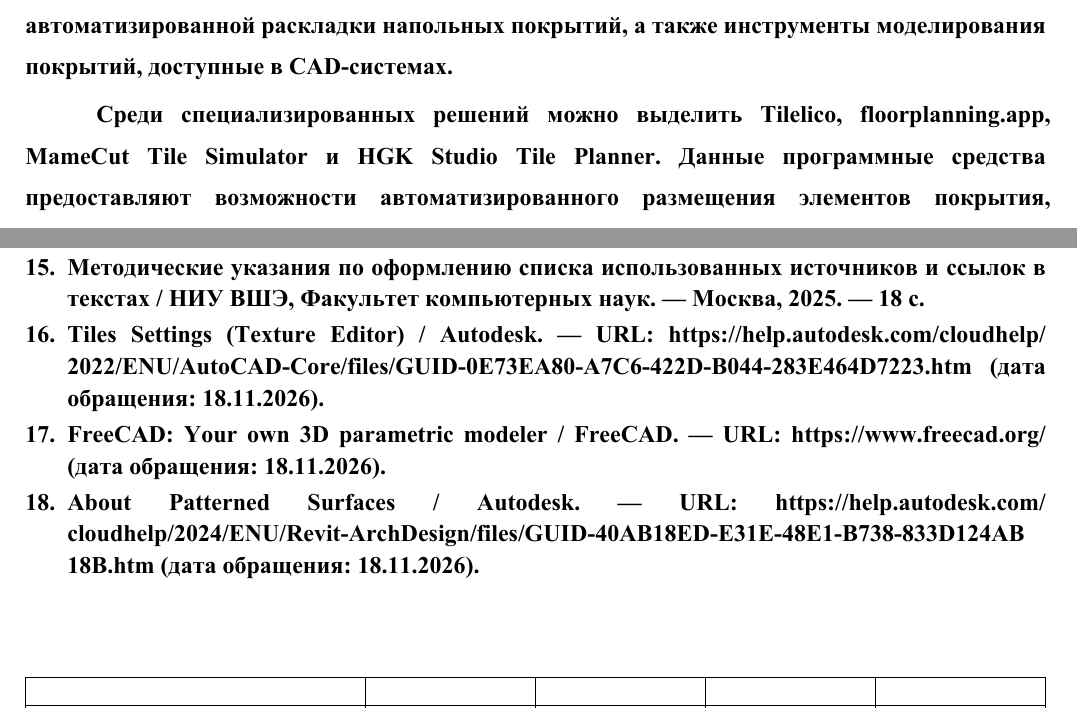
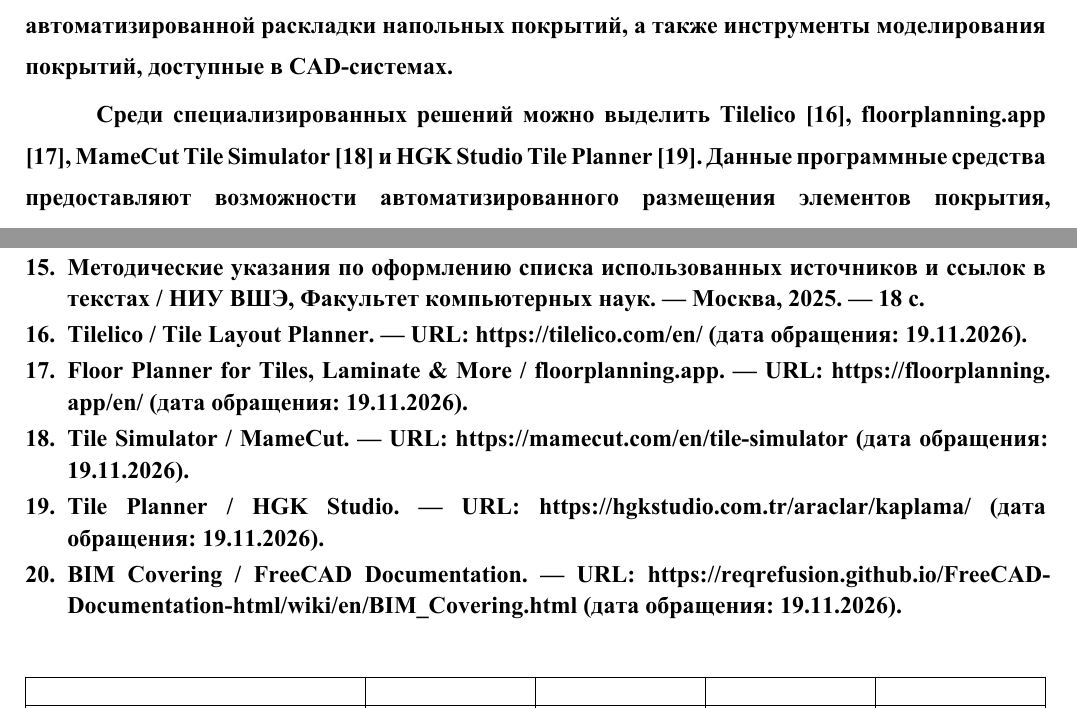
Before and after one commit to MRTarmak/Diploma-Docs, a Typst document (КТ1/tz/main.typ, which reads КТ1/tz/sections/06-technical-economic-indicators.typ, КТ1/tz/sources.typ): two parts of pages 16 and 21 of 22, joined at a grey line, cut so that both start at the same text. Compiled offline with Typst 0.15.

Commit message:
Update sources and software requirements

```diff
--- a/КТ1/tz/sections/06-technical-economic-indicators.typ
+++ b/КТ1/tz/sections/06-technical-economic-indicators.typ
@@ -18,9 +18,9 @@
 
 В качестве аналогов рассматриваются специализированные программные средства автоматизированной раскладки напольных покрытий, а также инструменты моделирования покрытий, доступные в CAD-системах.
 
-Среди специализированных решений можно выделить Tilelico, floorplanning.app, MameCut Tile Simulator и HGK Studio Tile Planner. Данные программные средства предоставляют возможности автоматизированного размещения элементов покрытия, настройки схемы укладки, обработки геометрии помещений, визуализации подрезаемых элементов и расчёта необходимого количества материалов. Некоторые из рассмотренных решений также поддерживают оптимизацию расположения элементов, формирование ведомостей подрезки и экспорт результатов в различные форматы. Их основным преимуществом является наличие специализированного функционала, ориентированного на планирование укладки напольных покрытий. При этом такие решения функционируют отдельно от FreeCAD и не обеспечивают непосредственной интеграции процесса раскладки с параметрической моделью помещения в данной CAD-системе.
+Среди специализированных решений можно выделить Tilelico #cite-source("tilelico"), floorplanning.app #cite-source("floorplanning"), MameCut Tile Simulator #cite-source("mamecut") и HGK Studio Tile Planner #cite-source("hgk"). Данные программные средства предоставляют возможности автоматизированного размещения элементов покрытия, настройки схемы укладки, обработки геометрии помещений, визуализации подрезаемых элементов и расчёта необходимого количества материалов. Некоторые из рассмотренных решений также поддерживают оптимизацию расположения элементов, формирование ведомостей подрезки и экспорт результатов в различные форматы. Их основным преимуществом является наличие специализированного функционала, ориентированного на планирование укладки напольных покрытий. При этом такие решения функционируют отдельно от FreeCAD и не обеспечивают непосредственной интеграции процесса раскладки с параметрической моделью помещения в данной CAD-системе.
 
-В FreeCAD существует инструмент BIM Covering, предназначенный для создания параметрических покрытий на геометрических поверхностях. Он позволяет формировать покрытия из отдельных элементов, задавать параметры их размещения и получать количественные характеристики созданной конструкции. Данный инструмент интегрирован в среду FreeCAD, однако ориентирован преимущественно на моделирование покрытий и BIM-проектирование, а не на специализированный процесс планирования укладки с формированием схем расположения элементов, обработкой подрезок и оценкой необходимого количества материала.
+В FreeCAD существует инструмент BIM Covering #cite-source("freecad-bim"), предназначенный для создания параметрических покрытий на геометрических поверхностях. Он позволяет формировать покрытия из отдельных элементов, задавать параметры их размещения и получать количественные характеристики созданной конструкции. Данный инструмент интегрирован в среду FreeCAD, однако ориентирован преимущественно на моделирование покрытий и BIM-проектирование, а не на специализированный процесс планирования укладки с формированием схем расположения элементов, обработкой подрезок и оценкой необходимого количества материала.
 
 Таким образом, рассмотренные решения предоставляют либо специализированные средства планирования укладки вне FreeCAD, либо инструменты параметрического моделирования покрытий непосредственно в CAD-среде. Разрабатываемый плагин предполагает объединение возможностей автоматизированной раскладки прямоугольных напольных покрытий, учёта геометрии помещения и внутренних препятствий, формирования схемы укладки и выкроек подрезаемых элементов, а также расчёта количества необходимых материалов в рамках единой среды FreeCAD.
 
--- a/КТ1/tz/sources.typ
+++ b/КТ1/tz/sources.typ
@@ -52,16 +52,24 @@
     body: [Методические указания по оформлению списка использованных источников и ссылок в текстах / НИУ ВШЭ, Факультет компьютерных наук. — Москва, 2025. — 18 с.],
   ),
   (
-    id: "autocad-tiles",
-    body: [Tiles Settings (Texture Editor) / Autodesk. — URL: #link("https://help.autodesk.com/cloudhelp/2022/ENU/AutoCAD-Core/files/GUID-0E73EA80-A7C6-422D-B044-283E464D7223.htm") (дата обращения: 18.11.2026).],
+    id: "tilelico",
+    body: [Tilelico / Tile Layout Planner. — URL: #link("https://tilelico.com/en/") (дата обращения: 19.11.2026).],
   ),
   (
-    id: "freecad-home",
-    body: [FreeCAD: Your own 3D parametric modeler / FreeCAD. — URL: #link("https://www.freecad.org/") (дата обращения: 18.11.2026).],
+    id: "floorplanning",
+    body: [Floor Planner for Tiles, Laminate & More / floorplanning.app. — URL: #link("https://floorplanning.app/en/") (дата обращения: 19.11.2026).],
   ),
   (
-    id: "revit-patterns",
-    body: [About Patterned Surfaces / Autodesk. — URL: #link("https://help.autodesk.com/cloudhelp/2024/ENU/Revit-ArchDesign/files/GUID-40AB18ED-E31E-48E1-B738-833D124AB18B.htm") (дата обращения: 18.11.2026).],
+    id: "mamecut",
+    body: [Tile Simulator / MameCut. — URL: #link("https://mamecut.com/en/tile-simulator") (дата обращения: 19.11.2026).],
+  ),
+  (
+    id: "hgk",
+    body: [Tile Planner / HGK Studio. — URL: #link("https://hgkstudio.com.tr/araclar/kaplama/") (дата обращения: 19.11.2026).],
+  ),
+  (
+    id: "freecad-bim",
+    body: [BIM Covering / FreeCAD Documentation. — URL: #link("https://reqrefusion.github.io/FreeCAD-Documentation-html/wiki/en/BIM_Covering.html") (дата обращения: 19.11.2026).],
   ),
 )
 
```
Also changed, not shown: КТ1/tz/sections/04-software-requirements.typ (+1 -1 lines), КТ1/ТЗ.pdf.
